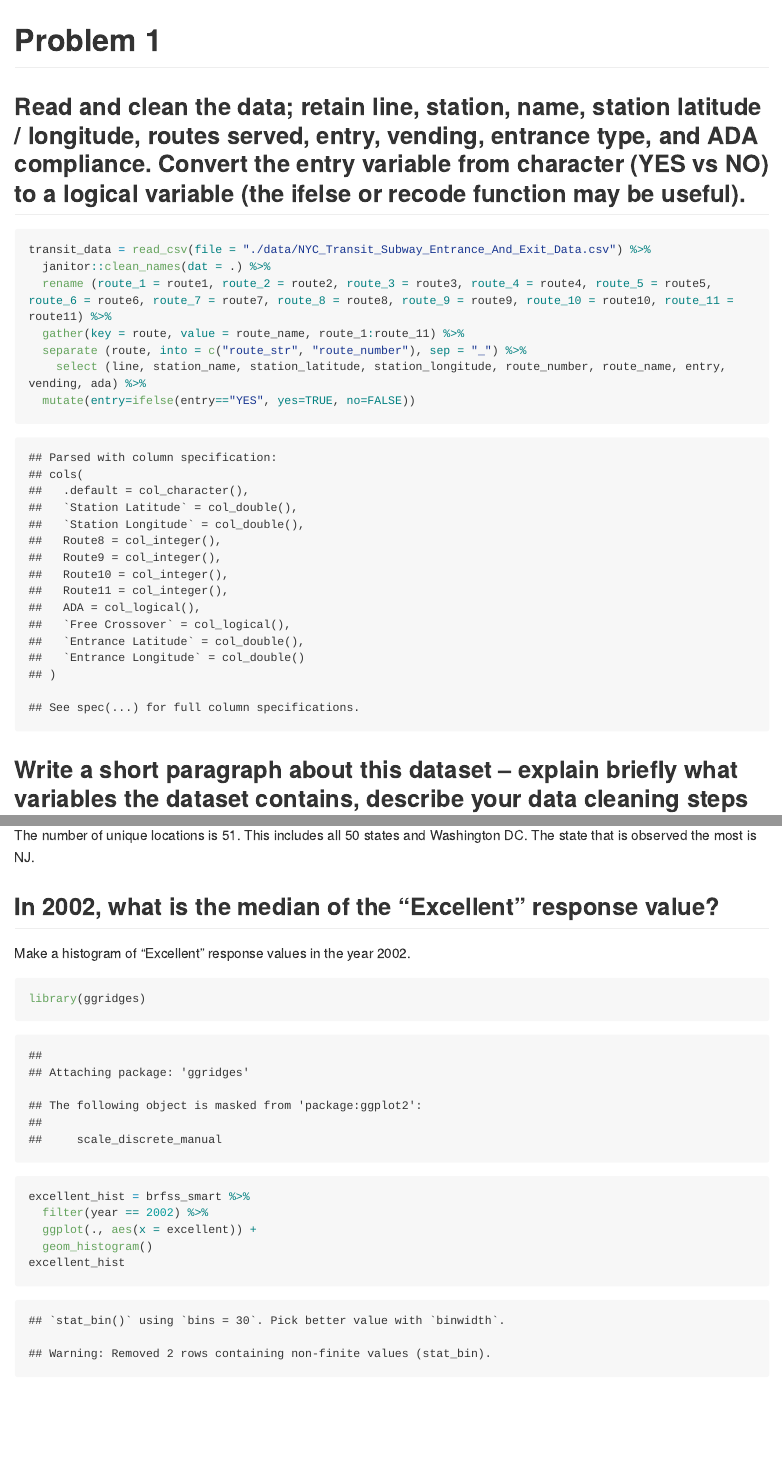
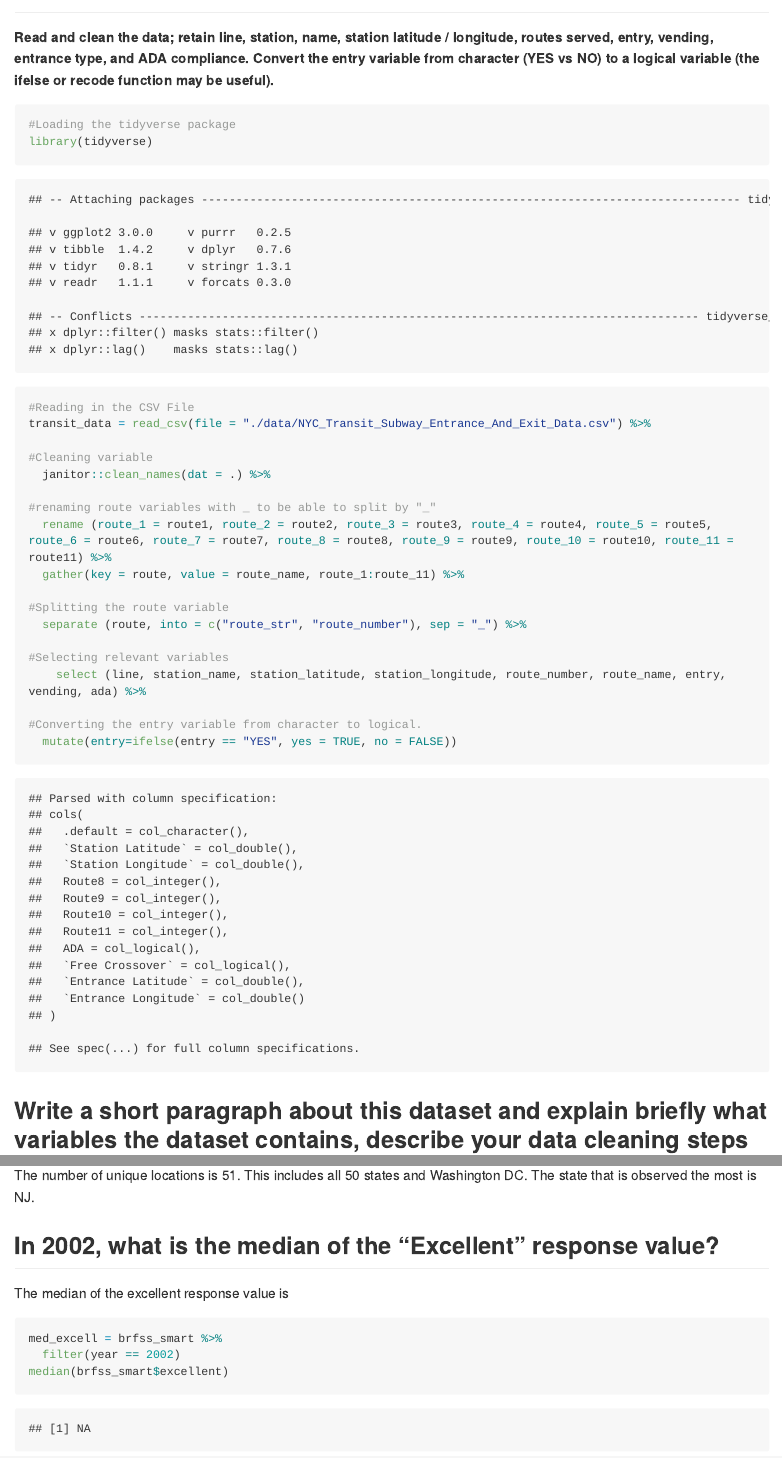
Before and after one commit to as5457/p8105_hw2_as5457, an R Markdown document (p8105_hw2_as5457.Rmd): the page in a window 1100 px wide, from 500 px down before the commit and from 230 px down after it, so that both start at the same text, and a second part further down, joined at a grey line. The pictures show the output file p8105_hw2_as5457.md that the author committed with the source, drawn offline in the style of GitHub; long lines of code are wrapped.

Commit message:
Adding explanatory notes of what was done in code.

````diff
--- a/p8105_hw2_as5457.Rmd
+++ b/p8105_hw2_as5457.Rmd
@@ -15,19 +9,33 @@ library(tidyverse)
 #Problem 1
 
 
-##Read and clean the data; retain line, station, name, station latitude / longitude, routes served, entry, vending, entrance type, and ADA compliance. Convert the entry variable from character (YES vs NO) to a logical variable (the ifelse or recode function may be useful).
+**Read and clean the data; retain line, station, name, station latitude / longitude, routes served, entry, vending, entrance type, and ADA compliance. Convert the entry variable from character (YES vs NO) to a logical variable (the ifelse or recode function may be useful).**
 
-```{r}
+```{r transit_df}
+#Loading the tidyverse package
+library(tidyverse)
+
+#Reading in the CSV File
 transit_data = read_csv(file = "./data/NYC_Transit_Subway_Entrance_And_Exit_Data.csv") %>%
+
+#Cleaning variable
   janitor::clean_names(dat = .) %>%
+
+#renaming route variables with _ to be able to split by "_"
   rename (route_1 = route1, route_2 = route2, route_3 = route3, route_4 = route4, route_5 = route5, route_6 = route6, route_7 = route7, route_8 = route8, route_9 = route9, route_10 = route10, route_11 = route11) %>%
   gather(key = route, value = route_name, route_1:route_11) %>%
+
+#Splitting the route variable
   separate (route, into = c("route_str", "route_number"), sep = "_") %>%
+
+#Selecting relevant variables
     select (line, station_name, station_latitude, station_longitude, route_number, route_name, entry, vending, ada) %>%
-  mutate(entry=ifelse(entry=="YES", yes=TRUE, no=FALSE))
+
+#Converting the entry variable from character to logical.
+  mutate(entry=ifelse(entry == "YES", yes = TRUE, no = FALSE))
 ```
 
-##Write a short paragraph about this dataset – explain briefly what variables the dataset contains, describe your data cleaning steps so far, and give the dimension (rows x columns) of the resulting dataset. Are these data tidy?
+##Write a short paragraph about this dataset and explain briefly what variables the dataset contains, describe your data cleaning steps so far, and give the dimension (rows x columns) of the resulting dataset. Are these data tidy?
 
 The variables in this dataset provide information regarding the line, name, exact location (latitude/longitude), the name and number of routes available at the station, entry, vending and ADA compliance status. To clean this dataset, I first used the janitor package to change the variable names to lower case and separated by _. Then I renamed the route variables and separated the character variables by underscores to be able to later split it into two variables: route number and route name. I then selected only the variables specified in the prompt and used the mutate and ifthen function to change the character variable "entry" into a logical variable. The dimension of the resulting dataset is `r dim_desc(transit_data)`. These data are tidy in the sense that they meet the following three criteria: columns are variables, rows are observations, every value has a cell (even though not all cells have a value).
 
@@ -164,6 +172,13 @@ The number of unique locations is `r length(unique(brfss_smart$locationabbr))`.
 
 ##In 2002, what is the median of the “Excellent” response value?
 
+The median of the excellent response value is
+
+```{r}
+med_excell = brfss_smart %>%
+  filter(year == 2002)
+median(brfss_smart$excellent)
+```
 
 
 Make a histogram of “Excellent” response values in the year 2002.
````
Also changed, not shown: data/HealthyHarborWaterWheelTotals2018-7-28.xlsx (added), p8105_hw2_as5457.md, p8105_hw2_as5457.Rmd (10 more changed lines), 3 other files.
